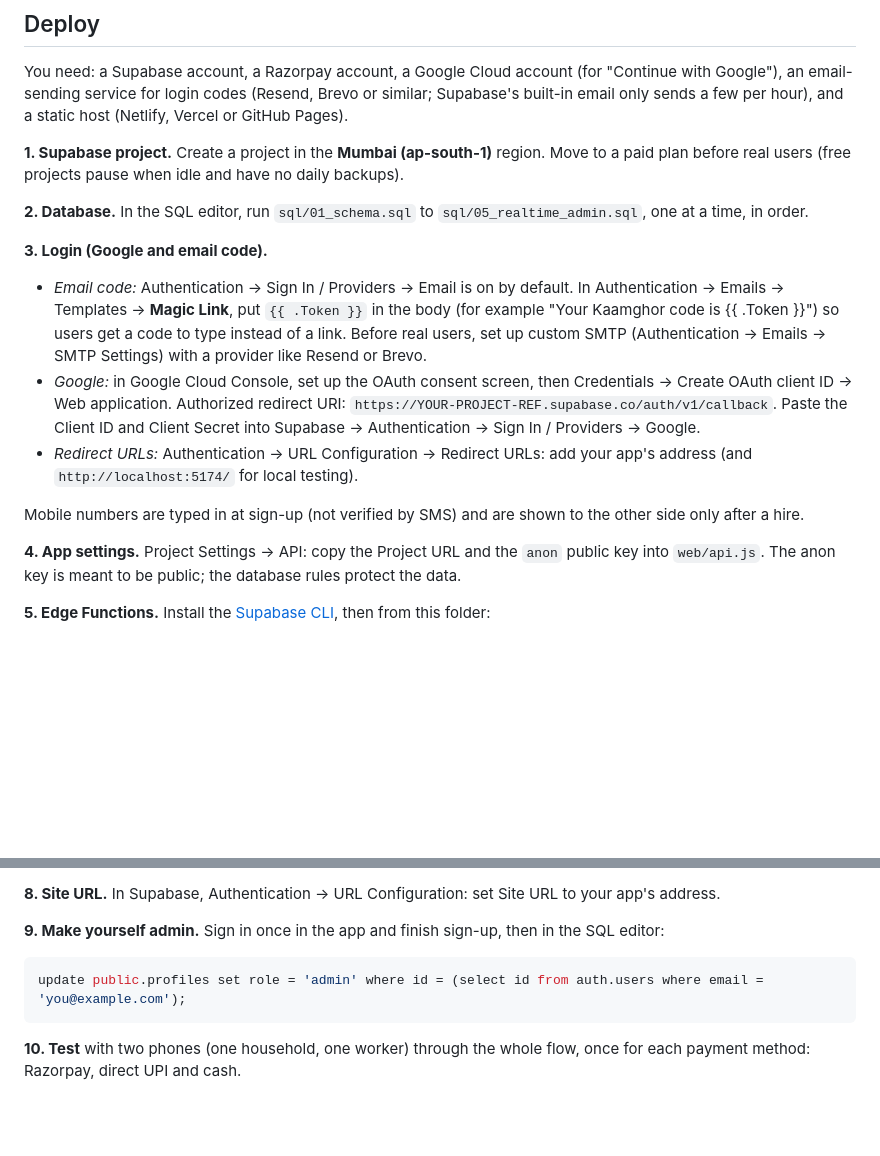
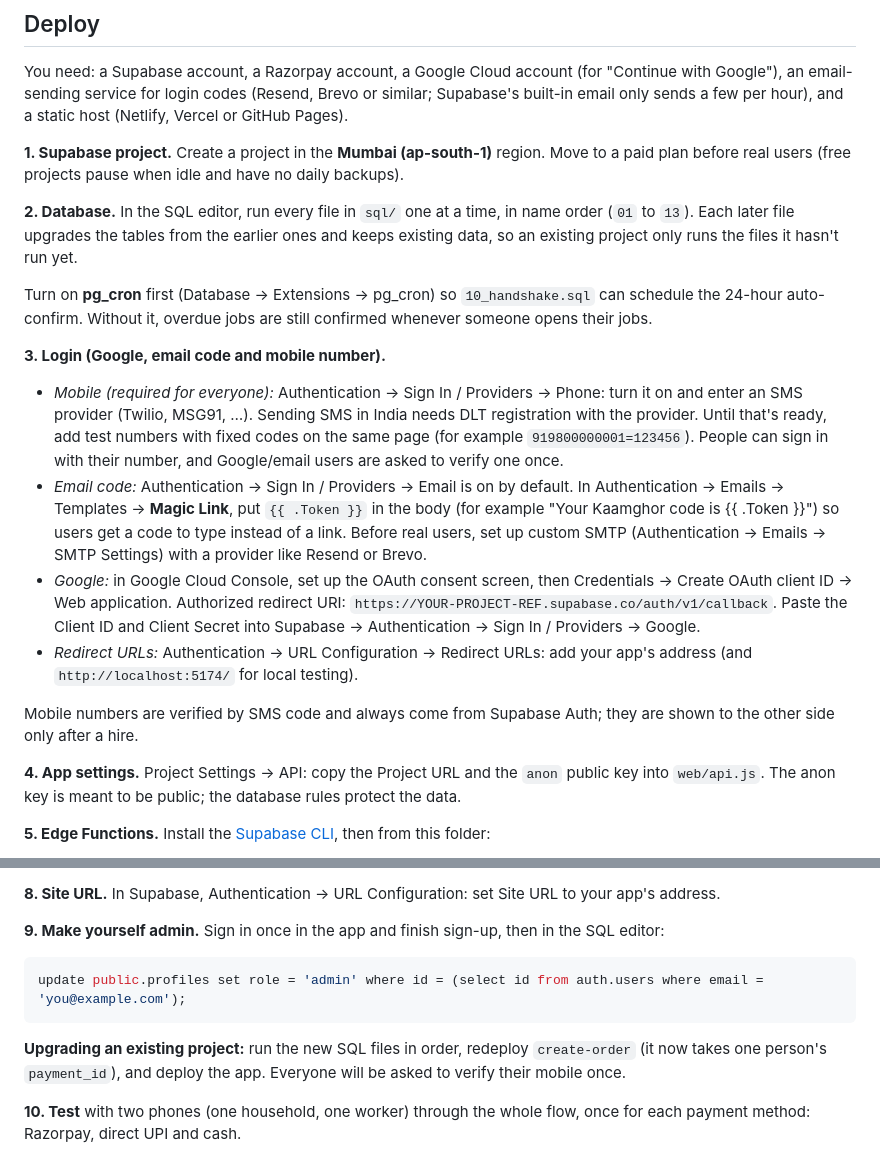
Before and after one commit to abhinavnath02/Kaamghor, a Markdown page: README.md, 2 parts joined by grey strips. Drawn GitHub-style; blank space fills up the shorter version.

````diff
--- a/README.md
+++ b/README.md
@@ -32,14 +39,17 @@ You need: a Supabase account, a Razorpay account, a Google Cloud account (for "C
 
 **1. Supabase project.** Create a project in the **Mumbai (ap-south-1)** region. Move to a paid plan before real users (free projects pause when idle and have no daily backups).
 
-**2. Database.** In the SQL editor, run `sql/01_schema.sql` to `sql/05_realtime_admin.sql`, one at a time, in order.
+**2. Database.** In the SQL editor, run every file in `sql/` one at a time, in name order (`01` to `13`). Each later file upgrades the tables from the earlier ones and keeps existing data, so an existing project only runs the files it hasn't run yet.
 
-**3. Login (Google and email code).**
+Turn on **pg_cron** first (Database → Extensions → pg_cron) so `10_handshake.sql` can schedule the 24-hour auto-confirm. Without it, overdue jobs are still confirmed whenever someone opens their jobs.
+
+**3. Login (Google, email code and mobile number).**
+- *Mobile (required for everyone):* Authentication → Sign In / Providers → Phone: turn it on and enter an SMS provider (Twilio, MSG91, …). Sending SMS in India needs DLT registration with the provider. Until that's ready, add test numbers with fixed codes on the same page (for example `919800000001=123456`). People can sign in with their number, and Google/email users are asked to verify one once.
 - *Email code:* Authentication → Sign In / Providers → Email is on by default. In Authentication → Emails → Templates → **Magic Link**, put `{{ .Token }}` in the body (for example "Your Kaamghor code is {{ .Token }}") so users get a code to type instead of a link. Before real users, set up custom SMTP (Authentication → Emails → SMTP Settings) with a provider like Resend or Brevo.
 - *Google:* in Google Cloud Console, set up the OAuth consent screen, then Credentials → Create OAuth client ID → Web application. Authorized redirect URI: `https://YOUR-PROJECT-REF.supabase.co/auth/v1/callback`. Paste the Client ID and Client Secret into Supabase → Authentication → Sign In / Providers → Google.
 - *Redirect URLs:* Authentication → URL Configuration → Redirect URLs: add your app's address (and `http://localhost:5174/` for local testing).
 
-Mobile numbers are typed in at sign-up (not verified by SMS) and are shown to the other side only after a hire.
+Mobile numbers are verified by SMS code and always come from Supabase Auth; they are shown to the other side only after a hire.
 
 **4. App settings.** Project Settings → API: copy the Project URL and the `anon` public key into `web/api.js`. The anon key is meant to be public; the database rules protect the data.
 
@@ -73,6 +83,8 @@ supabase functions deploy razorpay-webhook --no-verify-jwt
 update public.profiles set role = 'admin' where id = (select id from auth.users where email = 'you@example.com');
 ```
 
+**Upgrading an existing project:** run the new SQL files in order, redeploy `create-order` (it now takes one person's `payment_id`), and deploy the app. Everyone will be asked to verify their mobile once.
+
 **10. Test** with two phones (one household, one worker) through the whole flow, once for each payment method: Razorpay, direct UPI and cash.
 
 **When you change the app later,** change `CACHE` in `web/sw.js` (for example `kaamghor-v2`) so installed phones pick up the new version.
````
Also changed, not shown: other parts of README.md (+19 -7 lines).
